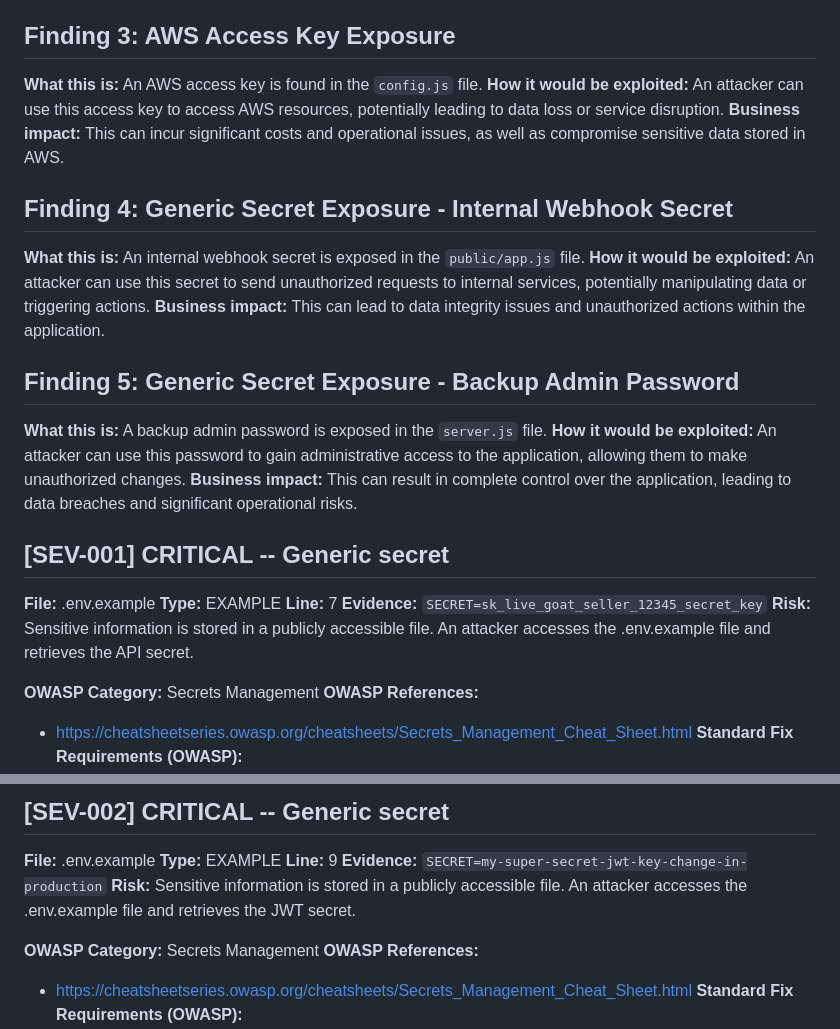
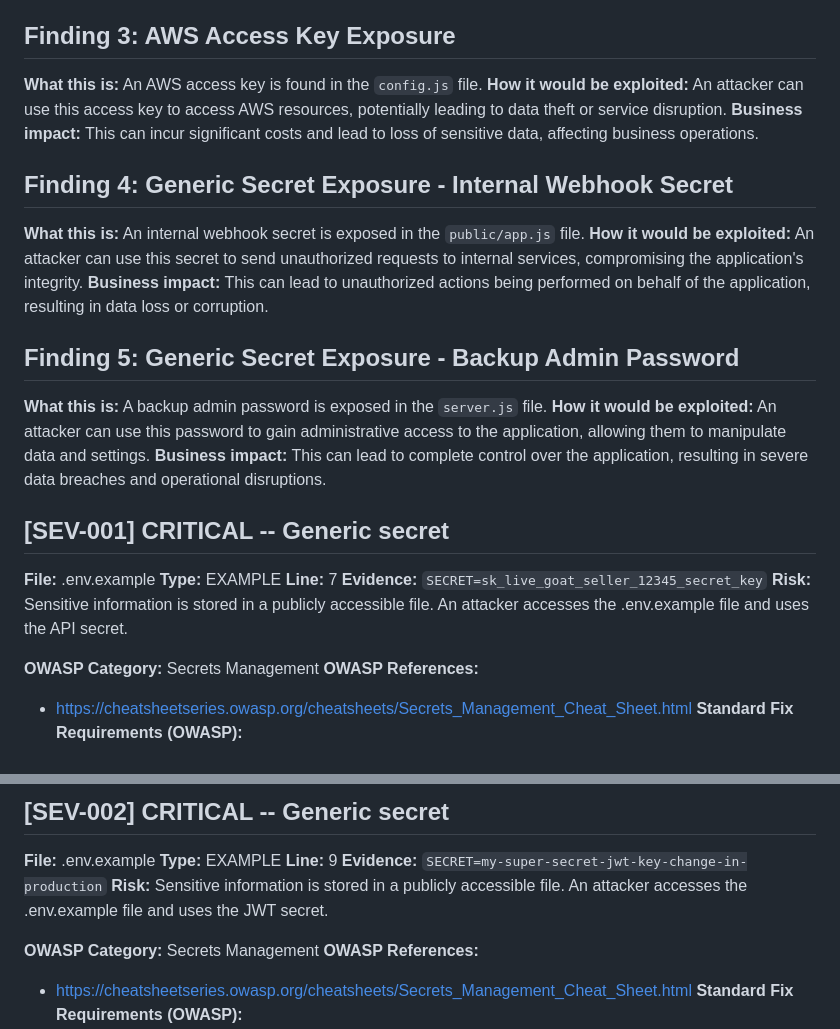
Before and after one commit to Preston-Miller/demo, a Markdown page: SECURITY_REPORT.md, 2 parts joined by grey strips. Rendered like a GitHub page.

Commit message:
VibeSec: security report

```diff
--- a/SECURITY_REPORT.md
+++ b/SECURITY_REPORT.md
@@ -34,18 +34,18 @@ After fixing an issue, run its verification step before moving to the next issue
 
 ## Finding 3: AWS Access Key Exposure
 **What this is:** An AWS access key is found in the `config.js` file.
-**How it would be exploited:** An attacker can use this access key to access AWS resources, potentially leading to data loss or service disruption.
-**Business impact:** This can incur significant costs and operational issues, as well as compromise sensitive data stored in AWS.
+**How it would be exploited:** An attacker can use this access key to access AWS resources, potentially leading to data theft or service disruption.
+**Business impact:** This can incur significant costs and lead to loss of sensitive data, affecting business operations.
 
 ## Finding 4: Generic Secret Exposure - Internal Webhook Secret
 **What this is:** An internal webhook secret is exposed in the `public/app.js` file.
-**How it would be exploited:** An attacker can use this secret to send unauthorized requests to internal services, potentially manipulating data or triggering actions.
-**Business impact:** This can lead to data integrity issues and unauthorized actions within the application.
+**How it would be exploited:** An attacker can use this secret to send unauthorized requests to internal services, compromising the application's integrity.
+**Business impact:** This can lead to unauthorized actions being performed on behalf of the application, resulting in data loss or corruption.
 
 ## Finding 5: Generic Secret Exposure - Backup Admin Password
 **What this is:** A backup admin password is exposed in the `server.js` file.
-**How it would be exploited:** An attacker can use this password to gain administrative access to the application, allowing them to make unauthorized changes.
-**Business impact:** This can result in complete control over the application, leading to data breaches and significant operational risks.
+**How it would be exploited:** An attacker can use this password to gain administrative access to the application, allowing them to manipulate data and settings.
+**Business impact:** This can lead to complete control over the application, resulting in severe data breaches and operational disruptions.
 
 ## [SEV-001] CRITICAL -- Generic secret
 
@@ -53,7 +53,7 @@ After fixing an issue, run its verification step before moving to the next issue
 **Type:** EXAMPLE
 **Line:** 7
 **Evidence:** `SECRET=sk_live_goat_seller_12345_secret_key`
-**Risk:** Sensitive information is stored in a publicly accessible file. An attacker accesses the .env.example file and retrieves the API secret.
+**Risk:** Sensitive information is stored in a publicly accessible file. An attacker accesses the .env.example file and uses the API secret.
 
 **OWASP Category:** Secrets Management
 **OWASP References:**
@@ -74,7 +74,7 @@ After fixing an issue, run its verification step before moving to the next issue
 **Type:** EXAMPLE
 **Line:** 9
 **Evidence:** `SECRET=my-super-secret-jwt-key-change-in-production`
-**Risk:** Sensitive information is stored in a publicly accessible file. An attacker accesses the .env.example file and retrieves the JWT secret.
+**Risk:** Sensitive information is stored in a publicly accessible file. An attacker accesses the .env.example file and uses the JWT secret.
 
 **OWASP Category:** Secrets Management
 **OWASP References:**
```
Also changed, not shown: other parts of SECURITY_REPORT.md (+7 -7 lines).
